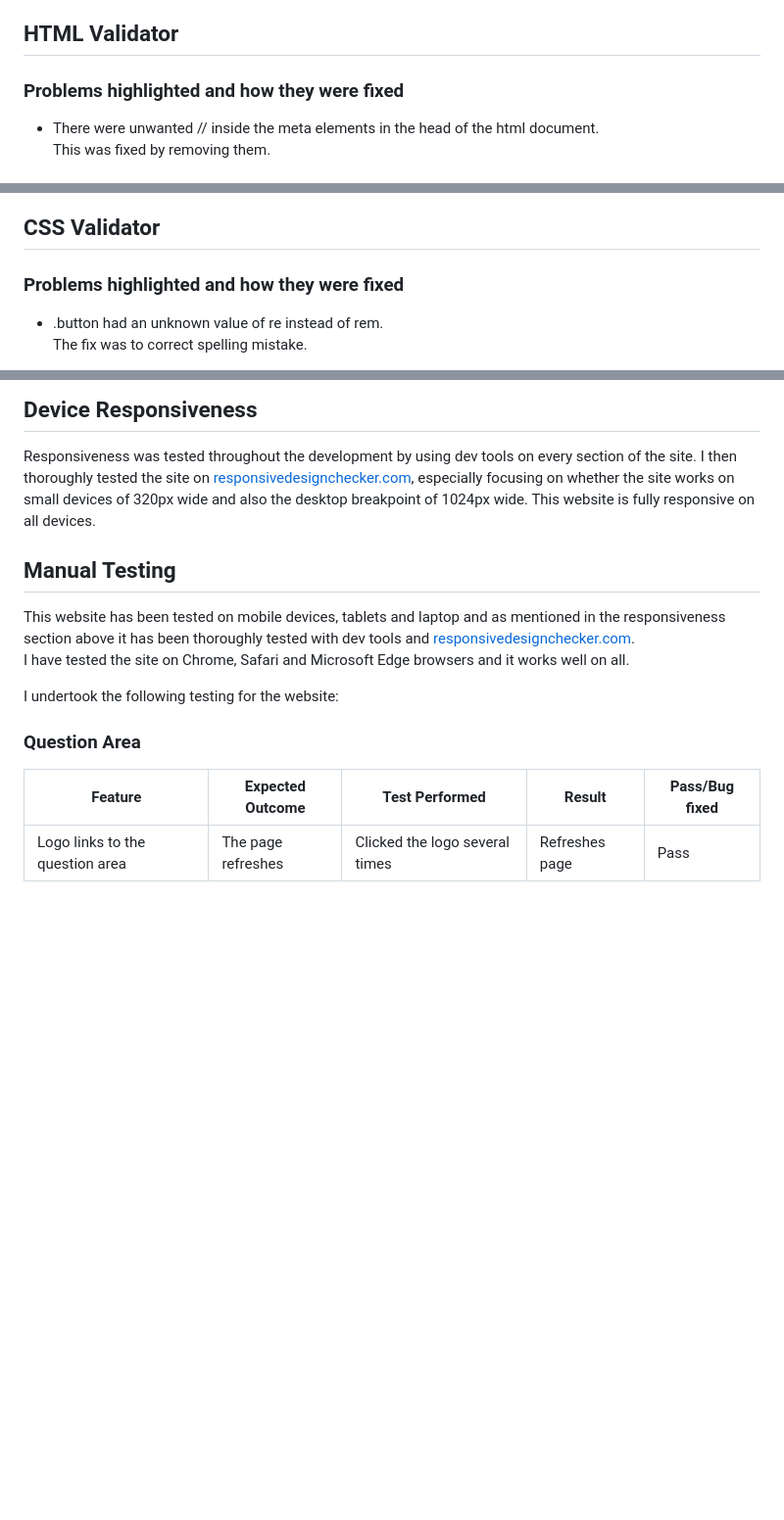
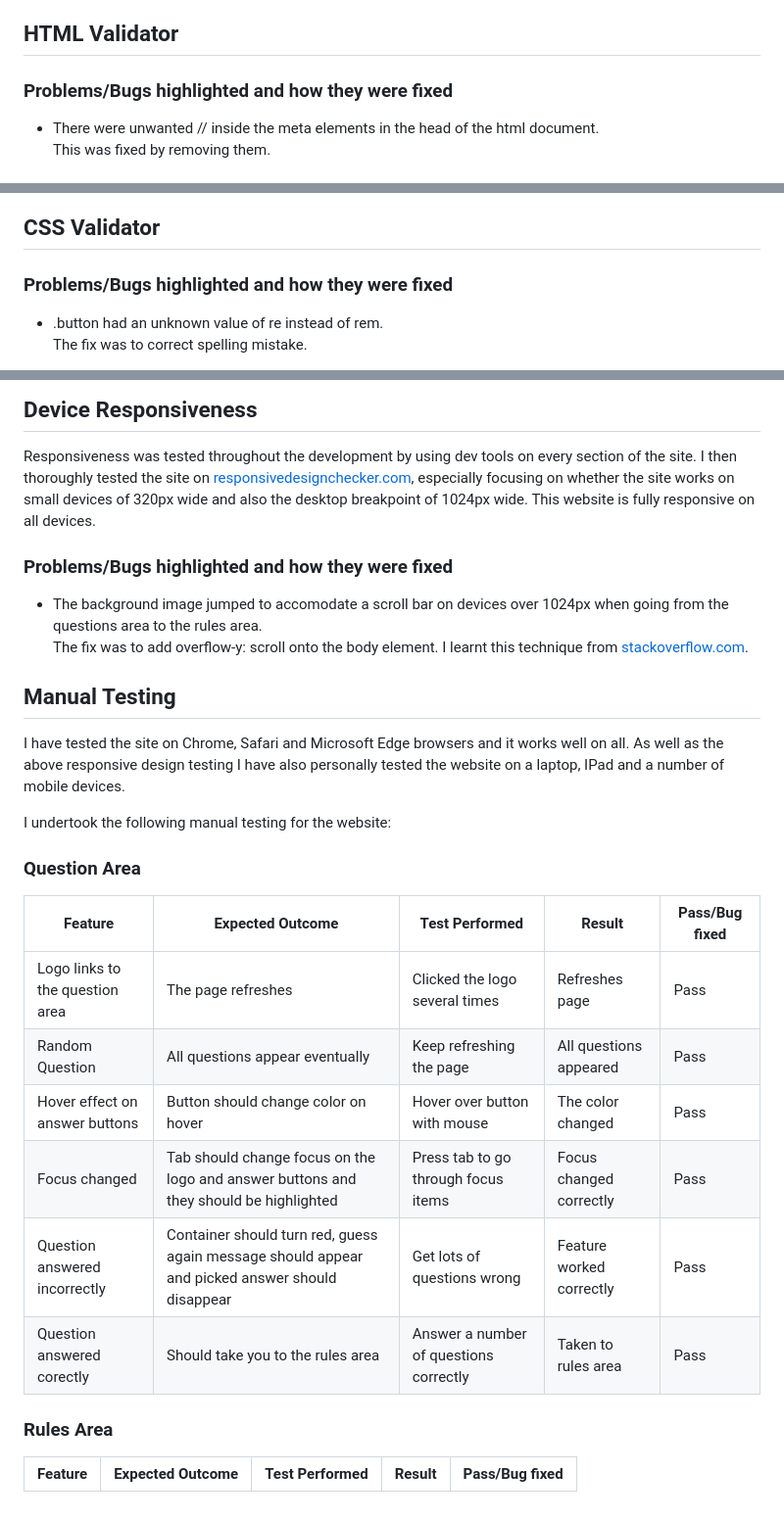
Before and after one commit to DavidDock/ElephantMouseMonkey, a Markdown page: TESTING.md, 3 parts joined by grey strips. Shown at 98% size. Rendered like a GitHub page; blank space fills up the shorter version.

Commit message:
Add manual testing for questions area in testing md file

```diff
--- a/TESTING.md
+++ b/TESTING.md
@@ -11,7 +11,7 @@
 ## HTML Validator
 
 
-### Problems highlighted and how they were fixed
+### Problems/Bugs highlighted and how they were fixed
 
 * There were unwanted // inside the meta elements in the head of the html document.
   This was fixed by removing them.
@@ -24,7 +24,7 @@
 ## CSS Validator
 
 
-### Problems highlighted and how they were fixed
+### Problems/Bugs highlighted and how they were fixed
 
 * .button had an unknown value of re instead of rem.
   The fix was to correct spelling mistake.
@@ -100,15 +100,30 @@ I fixed the issue by adding two functions for when the relevant button was click
 
 Responsiveness was tested throughout the development by using dev tools on every section of the site. I then thoroughly tested the site on [responsivedesignchecker.com](https://www.responsivedesignchecker.com/checker.php?url=https%3A%2F%2Fdaviddock.github.io%2FElephantMouseMonkey%2F&width=1400&height=700), especially focusing on whether the site works on small devices of 320px wide and also the desktop breakpoint of 1024px wide. This website is fully responsive on all devices.
 
+### Problems/Bugs highlighted and how they were fixed
+
+* The background image jumped to accomodate a scroll bar on devices over 1024px when going from the questions area to the rules area.
+The fix was to add overflow-y: scroll onto the body element. I learnt this technique from [stackoverflow.com](https://stackoverflow.com/questions/18548465/prevent-scroll-bar-from-adding-up-to-the-width-of-page-on-chrome*/).
+
 ## Manual Testing
 
-This website has been tested on mobile devices, tablets and laptop and as mentioned in the responsiveness section above it has been thoroughly tested with dev tools and [responsivedesignchecker.com](https://www.responsivedesignchecker.com/checker.php?url=https%3A%2F%2Fdaviddock.github.io%2FElephantMouseMonkey%2F&width=1400&height=700).
-I have tested the site on Chrome, Safari and Microsoft Edge browsers and it works well on all.
+I have tested the site on Chrome, Safari and Microsoft Edge browsers and it works well on all. As well as the above responsive design testing I have also personally tested the website on a laptop, IPad and a number of mobile devices.
 
-I undertook the following testing for the website:
+I undertook the following manual testing for the website:
 
 ### Question Area
 
 | Feature | Expected Outcome | Test Performed | Result | Pass/Bug fixed |
 | --- | --- | --- | --- | --- |
 | Logo links to the question area | The page refreshes | Clicked the logo several times | Refreshes page | Pass |
+| Random Question | All questions appear eventually | Keep refreshing the page | All questions appeared | Pass |
+| Hover effect on answer buttons | Button should change color on hover | Hover over button with mouse | The color changed | Pass |
+| Focus changed | Tab should change focus on the logo and answer buttons and they should be highlighted | Press tab to go through focus items | Focus changed correctly | Pass |
+| Question answered incorrectly | Container should turn red, guess again message should appear and picked answer should disappear | Get lots of questions wrong | Feature worked correctly | Pass |
+| Question answered corectly | Should take you to the rules area | Answer a number of questions correctly | Taken to rules area | Pass |
+
+### Rules Area
+
+
+| Feature | Expected Outcome | Test Performed | Result | Pass/Bug fixed |
+| --- | --- | --- | --- | --- |
```
Also changed, not shown: other parts of TESTING.md (+3 -3 lines).
